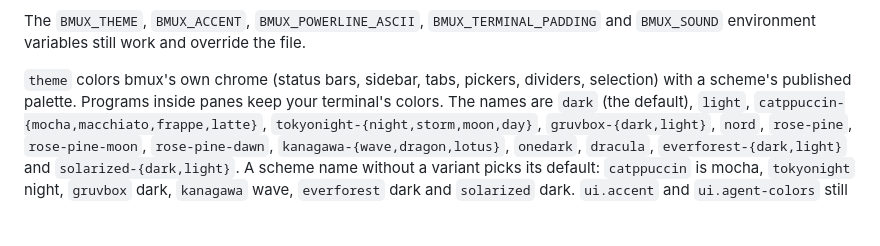
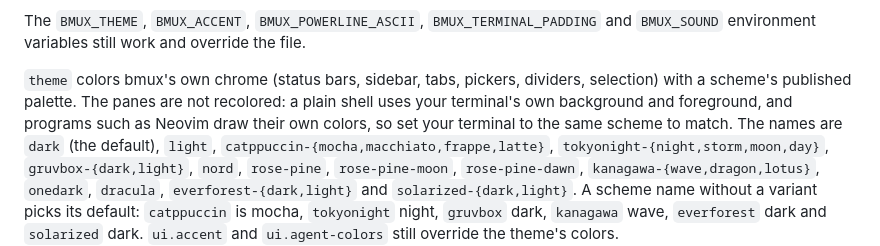
Before and after one commit to bmux-dev/bmux, a Markdown page: README.md, the part around the change. Rendered like a GitHub page; blank space fills up the shorter version.

Commit message:
docs: say themes don't recolor panes (#45)

```diff
--- a/README.md
+++ b/README.md
@@ -280,8 +280,10 @@ The `BMUX_THEME`, `BMUX_ACCENT`, `BMUX_POWERLINE_ASCII`, `BMUX_TERMINAL_PADDING`
 and `BMUX_SOUND` environment variables still work and override the file.
 
 `theme` colors bmux's own chrome (status bars, sidebar, tabs, pickers, dividers,
-selection) with a scheme's published palette. Programs inside panes keep your
-terminal's colors. The names are `dark` (the default), `light`,
+selection) with a scheme's published palette. The panes are not recolored: a
+plain shell uses your terminal's own background and foreground, and programs
+such as Neovim draw their own colors, so set your terminal to the same scheme to
+match. The names are `dark` (the default), `light`,
 `catppuccin-{mocha,macchiato,frappe,latte}`, `tokyonight-{night,storm,moon,day}`,
 `gruvbox-{dark,light}`, `nord`, `rose-pine`, `rose-pine-moon`, `rose-pine-dawn`,
 `kanagawa-{wave,dragon,lotus}`, `onedark`, `dracula`,
```
Also changed, not shown: 1 other file.
